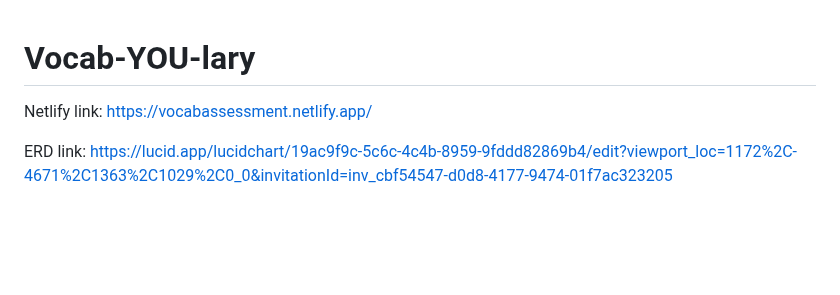
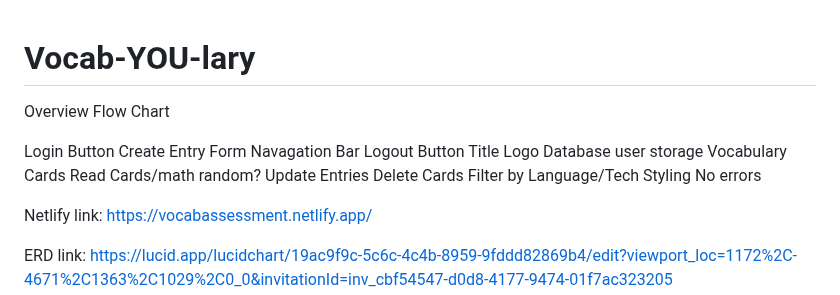
Before and after one commit to GraceRenewed/INDIVIDUAL-ASSESSMENT-vocab-YOU-lary, a Markdown page: README.md, the part around the change. Drawn GitHub-style; blank space fills up the shorter version.

Commit message:
Update README.md
Added features that are needed in README Overview

```diff
--- a/README.md
+++ b/README.md
@@ -1,4 +1,24 @@
 # Vocab-YOU-lary
+
+
+Overview
+Flow Chart
+
+Login Button
+Create Entry Form
+Navagation Bar
+Logout Button
+Title
+Logo
+Database user storage
+Vocabulary Cards
+Read Cards/math random?
+Update Entries
+Delete Cards
+Filter by Language/Tech
+Styling
+No errors
+
 
 Netlify link:
 https://vocabassessment.netlify.app/
```
